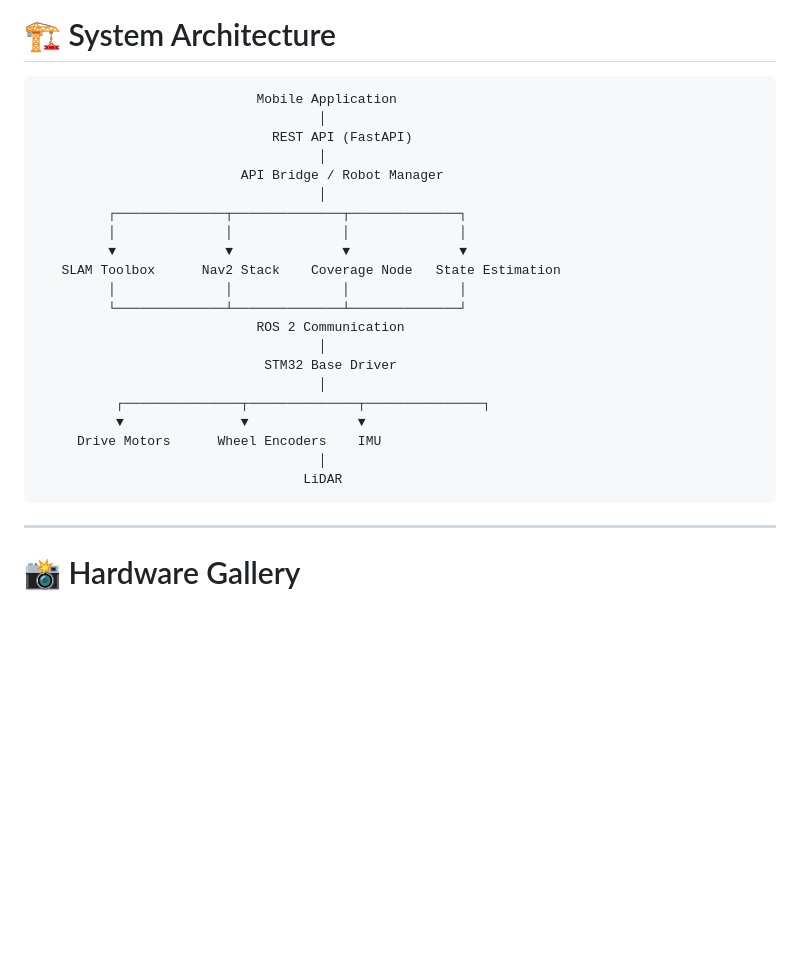
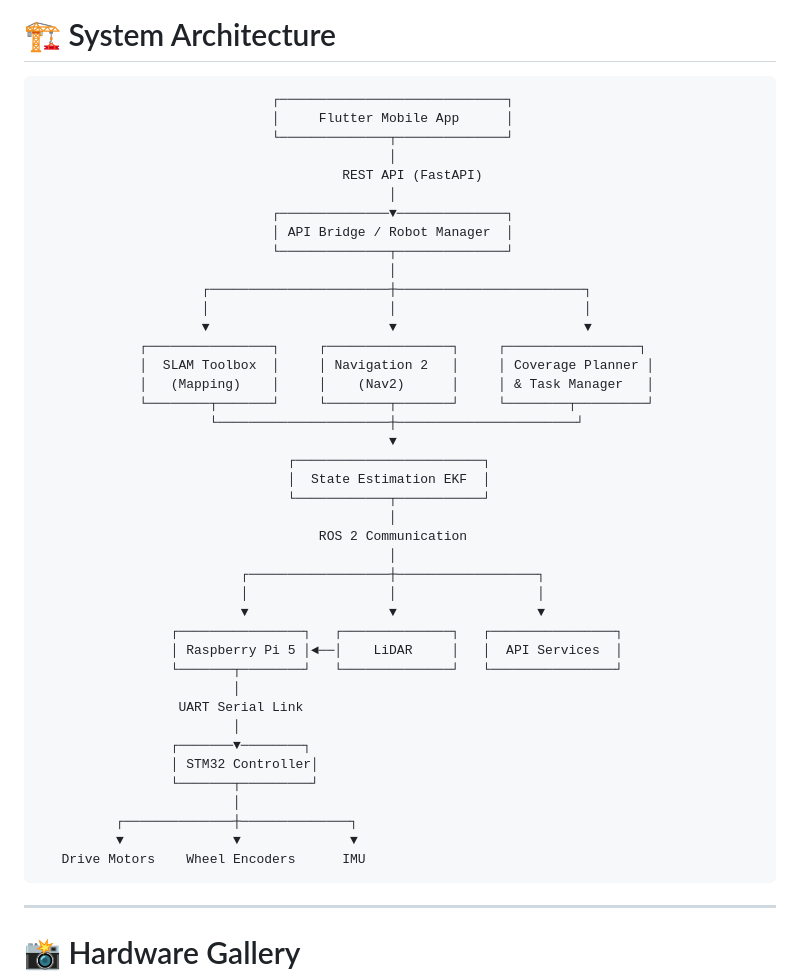
Before and after one commit to AkhilaNisal/SweePi, a Markdown page: README.md, the part around the change. Rendered like a GitHub page; blank space fills up the shorter version.

````diff
--- a/README.md
+++ b/README.md
@@ -66,29 +66,48 @@ Alternatively, download the original demonstration video:
 # 🏗 System Architecture
 
 ```text
-                            Mobile Application
-                                    │
-                              REST API (FastAPI)
-                                    │
-                          API Bridge / Robot Manager
-                                    │
-         ┌──────────────┬──────────────┬──────────────┐
-         │              │              │              │
-         ▼              ▼              ▼              ▼
-   SLAM Toolbox      Nav2 Stack    Coverage Node   State Estimation
-         │              │              │              │
-         └──────────────┴──────────────┴──────────────┘
-                            ROS 2 Communication
-                                    │
-                             STM32 Base Driver
-                                    │
-          ┌───────────────┬──────────────┬───────────────┐
-          ▼               ▼              ▼
-     Drive Motors      Wheel Encoders    IMU
-                                    │
-                                  LiDAR
+                              ┌─────────────────────────────┐
+                              │     Flutter Mobile App      │
+                              └──────────────┬──────────────┘
+                                             │
+                                       REST API (FastAPI)
+                                             │
+                              ┌──────────────▼──────────────┐
+                              │ API Bridge / Robot Manager  │
+                              └──────────────┬──────────────┘
+                                             │
+                     ┌───────────────────────┼────────────────────────┐
+                     │                       │                        │
+                     ▼                       ▼                        ▼
+             ┌────────────────┐     ┌────────────────┐     ┌─────────────────┐
+             │  SLAM Toolbox  │     │ Navigation 2   │     │ Coverage Planner │
+             │   (Mapping)    │     │    (Nav2)      │     │ & Task Manager   │
+             └────────┬───────┘     └────────┬───────┘     └────────┬─────────┘
+                      └──────────────────────┼───────────────────────┘
+                                             ▼
+                                ┌────────────────────────┐
+                                │  State Estimation EKF  │
+                                └────────────┬───────────┘
+                                             │
+                                    ROS 2 Communication
+                                             │
+                          ┌──────────────────┼──────────────────┐
+                          │                  │                  │
+                          ▼                  ▼                  ▼
+                 ┌────────────────┐   ┌──────────────┐   ┌────────────────┐
+                 │ Raspberry Pi 5 │◄──│    LiDAR     │   │  API Services  │
+                 └───────┬────────┘   └──────────────┘   └────────────────┘
+                         │
+                  UART Serial Link
+                         │
+                 ┌───────▼────────┐
+                 │ STM32 Controller│
+                 └───────┬─────────┘
+                         │
+          ┌──────────────┼──────────────┐
+          ▼              ▼              ▼
+   Drive Motors    Wheel Encoders      IMU
 ```
-
 ---
 
 # 📸 Hardware Gallery
````
